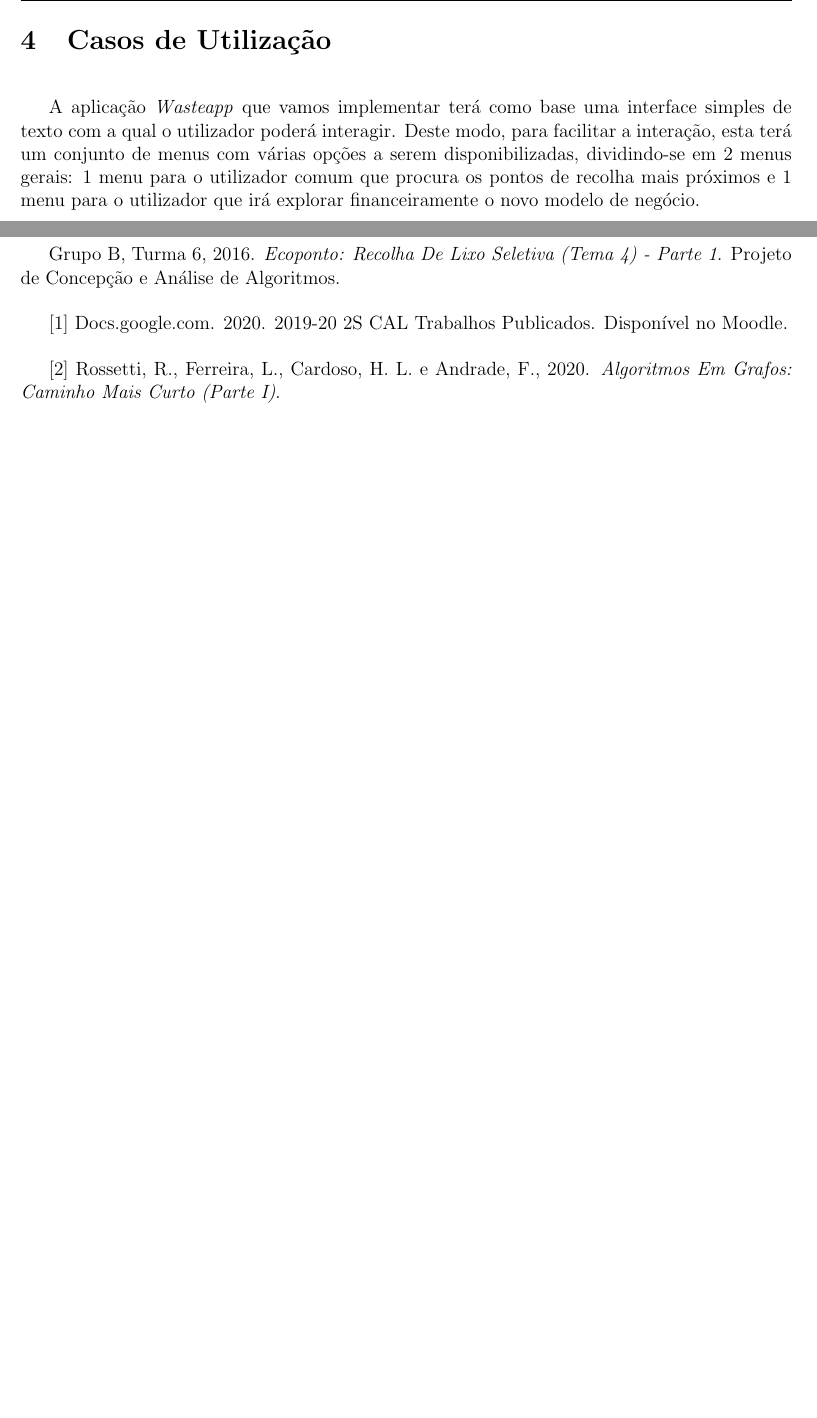
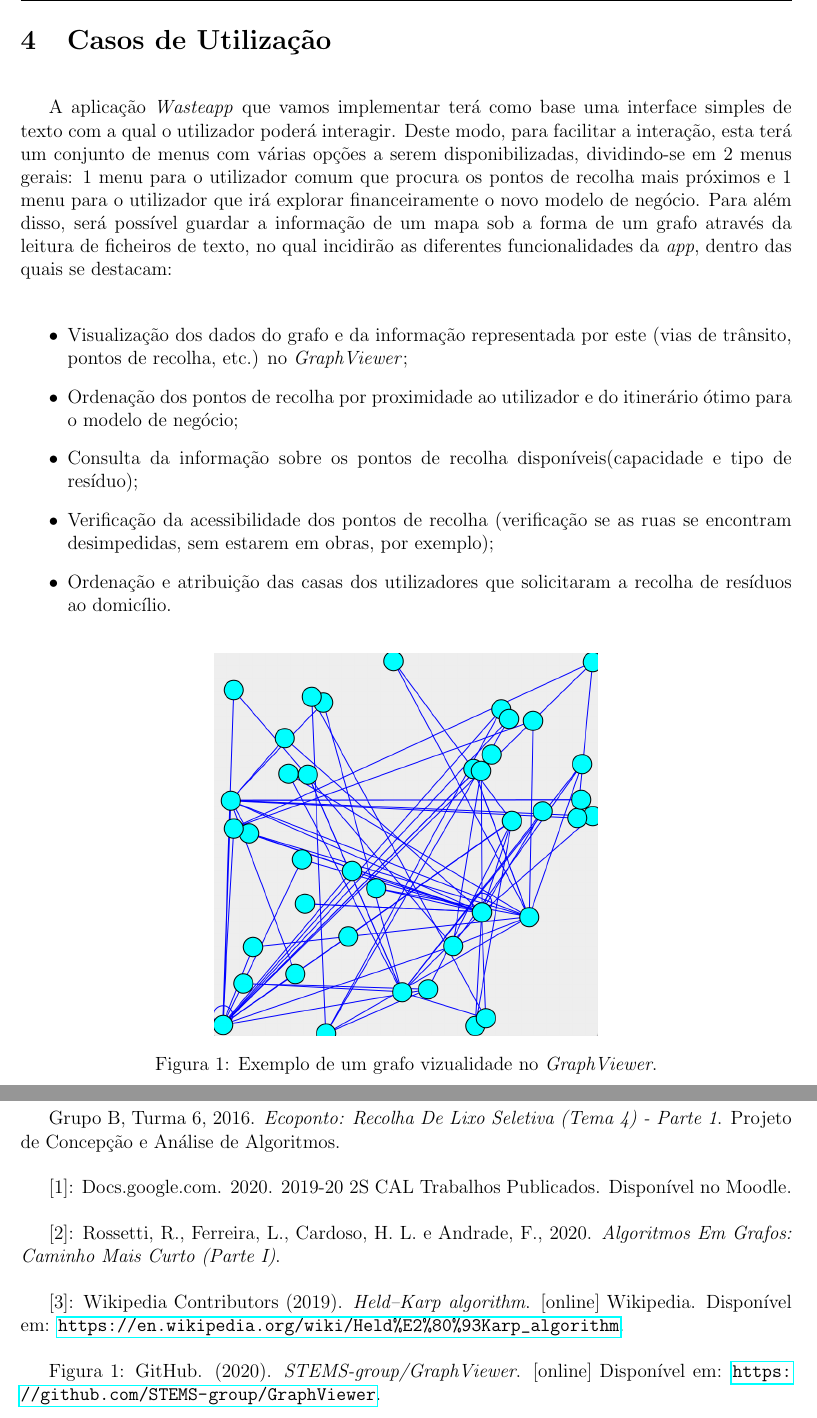
Before and after one commit to biam05/CAL_PROJ, a LaTeX book (report.tex): two parts of pages 8 and 10 of 10, joined at a grey line, cut so that both start at the same text, the shorter picture padded with empty space. Compiled offline with pdfLaTeX.

Commit message:
Finished "Casos de Utilização"

```diff
--- a/report.tex
+++ b/report.tex
@@ -191,7 +191,21 @@ Para o segundo caso, ter-se-ia de aplicar uma "translação" ao mesmo algoritmo
 \chapter[Casos de Utilização][Casos de Utilização]{Casos de Utilização} \label{\thechapter}
 
 A aplicação \textit{Wasteapp} que vamos implementar terá como base uma interface simples de texto com a qual o utilizador poderá interagir. Deste modo, para facilitar a interação, esta terá um conjunto de menus com várias opções a serem disponibilizadas, dividindo-se em 2 menus gerais: 1 menu para o utilizador comum que procura os pontos de recolha mais próximos e 1 menu para o utilizador que irá explorar financeiramente o novo modelo de negócio.
+Para além disso, será possível guardar a informação de um mapa sob a forma de um grafo através da leitura de ficheiros de texto, no qual incidirão as diferentes funcionalidades da \textit{app}, dentro das quais se destacam:
 
+\begin{itemize}
+\item Visualização dos dados do grafo e da informação representada por este (vias de trânsito, pontos de recolha, etc.) no \textit{GraphViewer};
+\item Ordenação dos pontos de recolha por proximidade ao utilizador e do itinerário ótimo para o modelo de negócio;
+\item Consulta da informação sobre os pontos de recolha disponíveis(capacidade e tipo de resíduo);
+\item Verificação da acessibilidade dos pontos de recolha (verificação se as ruas se encontram desimpedidas, sem estarem em obras, por exemplo);
+\item Ordenação e atribuição das casas dos utilizadores que solicitaram a recolha de resíduos ao domicílio.
+
+\end{itemize}
+
+\begin{figure}[h!]
+  \centerline{\includegraphics[scale=0.6]{graphviewer.png}}
+  \caption{Exemplo de um grafo vizualidade no \textit{GraphViewer}.}
+\end{figure}
 
 
 \newpage
@@ -209,9 +223,17 @@ A aplicação \textit{Wasteapp} que vamos implementar terá como base uma interf
 \chapter[Referências Bibliográficas][Referências Bibliográficas]{Referências Bibliográficas} \label{\thechapter}
 Grupo B, Turma 6, 2016. \textit{Ecoponto: Recolha De Lixo Seletiva (Tema 4) ‐ Parte 1}. Projeto de Concepção e Análise de Algoritmos.
 
-[1] Docs.google.com. 2020. 2019-20 2S CAL Trabalhos Publicados. Disponível no Moodle.
+[1]: Docs.google.com. 2020. 2019-20 2S CAL Trabalhos Publicados. Disponível no Moodle.
 
-[2] Rossetti, R., Ferreira, L., Cardoso, H. L. e Andrade, F., 2020. \textit{Algoritmos Em Grafos: Caminho Mais Curto (Parte I)}.
+[2]: Rossetti, R., Ferreira, L., Cardoso, H. L. e Andrade, F., 2020. \textit{Algoritmos Em Grafos: Caminho Mais Curto (Parte I)}.
+
+[3]: Wikipedia Contributors (2019). \textit{Held–Karp algorithm}. [online] Wikipedia. Disponível em: \url{https://en.wikipedia.org/wiki/Held%E2%80%93Karp_algorithm}.
+
+Figura 1: GitHub. (2020). \textit{STEMS-group/GraphViewer}. [online] Disponível em: \url{https://github.com/STEMS-group/GraphViewer}.
+
+‌
+
+‌
 
 \newpage
 \end{document}
```
Also changed, not shown: images/graphviewer.png (added), report.pdf.
